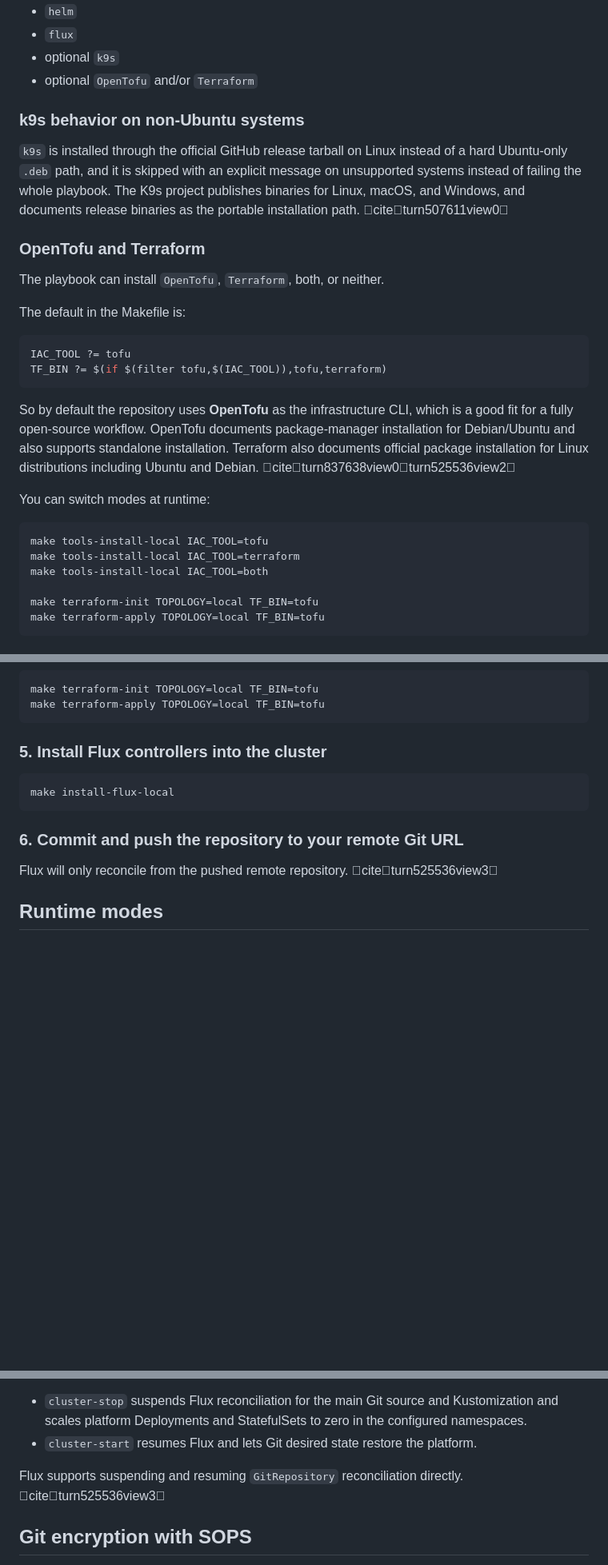
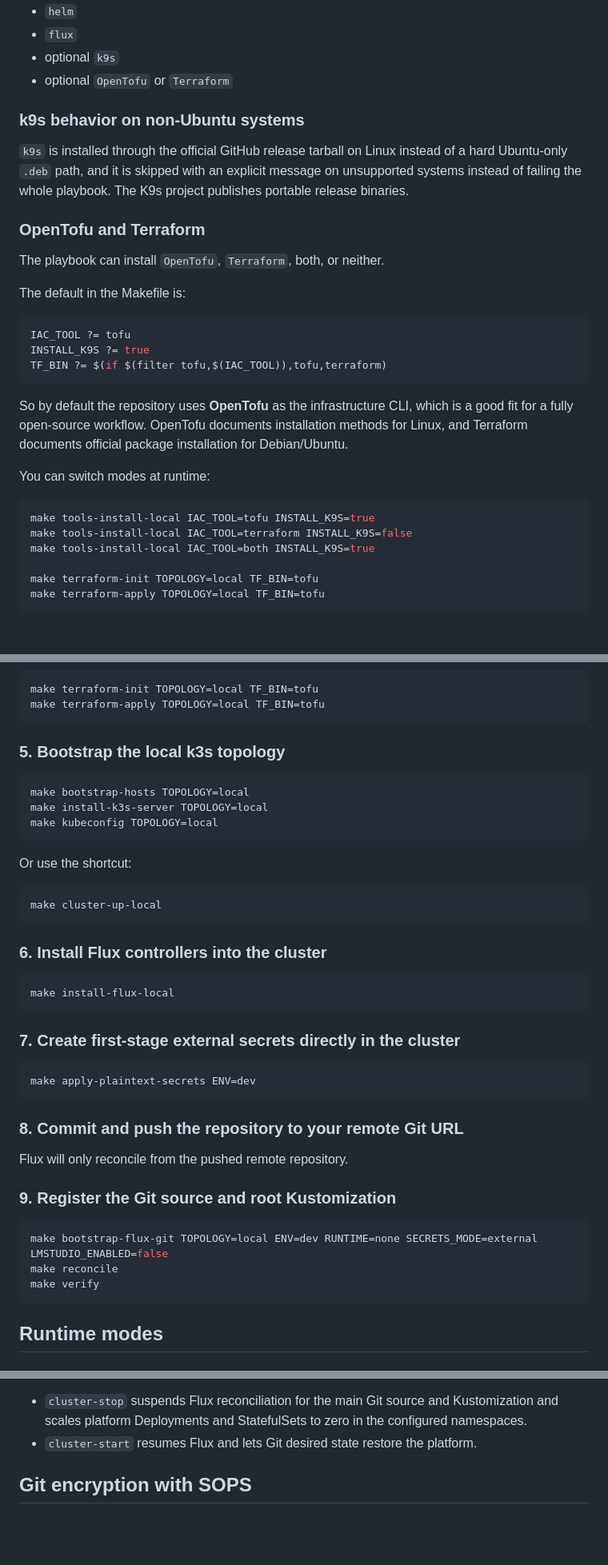
Before and after one commit to Shkirmantsev/AgenticNativePlatform, a Markdown page: README.md, 3 parts joined by grey strips. Shown at 80% size. Rendered like a GitHub page; blank space fills up the shorter version.

Commit message:
Adjust README.md

````diff
--- a/README.md
+++ b/README.md
@@ -84,11 +89,11 @@ The playbook installs:
 - `helm`
 - `flux`
 - optional `k9s`
-- optional `OpenTofu` and/or `Terraform`
+- optional `OpenTofu` or `Terraform`
 
 ### k9s behavior on non-Ubuntu systems
 
-`k9s` is installed through the official GitHub release tarball on Linux instead of a hard Ubuntu-only `.deb` path, and it is skipped with an explicit message on unsupported systems instead of failing the whole playbook. The K9s project publishes binaries for Linux, macOS, and Windows, and documents release binaries as the portable installation path. citeturn507611view0
+`k9s` is installed through the official GitHub release tarball on Linux instead of a hard Ubuntu-only `.deb` path, and it is skipped with an explicit message on unsupported systems instead of failing the whole playbook. The K9s project publishes portable release binaries.
 
 ### OpenTofu and Terraform
 
@@ -98,17 +103,18 @@ The default in the Makefile is:
 
 ```make
 IAC_TOOL ?= tofu
+INSTALL_K9S ?= true
 TF_BIN ?= $(if $(filter tofu,$(IAC_TOOL)),tofu,terraform)
 ```
 
-So by default the repository uses **OpenTofu** as the infrastructure CLI, which is a good fit for a fully open-source workflow. OpenTofu documents package-manager installation for Debian/Ubuntu and also supports standalone installation. Terraform also documents official package installation for Linux distributions including Ubuntu and Debian. citeturn837638view0turn525536view2
+So by default the repository uses **OpenTofu** as the infrastructure CLI, which is a good fit for a fully open-source workflow. OpenTofu documents installation methods for Linux, and Terraform documents official package installation for Debian/Ubuntu.
 
 You can switch modes at runtime:
 
 ```bash
-make tools-install-local IAC_TOOL=tofu
-make tools-install-local IAC_TOOL=terraform
-make tools-install-local IAC_TOOL=both
+make tools-install-local IAC_TOOL=tofu INSTALL_K9S=true
+make tools-install-local IAC_TOOL=terraform INSTALL_K9S=false
+make tools-install-local IAC_TOOL=both INSTALL_K9S=true
 
 make terraform-init TOPOLOGY=local TF_BIN=tofu
 make terraform-apply TOPOLOGY=local TF_BIN=tofu
@@ -160,15 +168,43 @@ make terraform-init TOPOLOGY=local TF_BIN=tofu
 make terraform-apply TOPOLOGY=local TF_BIN=tofu
 ```
 
-### 5. Install Flux controllers into the cluster
+### 5. Bootstrap the local k3s topology
+
+```bash
+make bootstrap-hosts TOPOLOGY=local
+make install-k3s-server TOPOLOGY=local
+make kubeconfig TOPOLOGY=local
+```
+
+Or use the shortcut:
+
+```bash
+make cluster-up-local
+```
+
+### 6. Install Flux controllers into the cluster
 
 ```bash
 make install-flux-local
 ```
 
-### 6. Commit and push the repository to your remote Git URL
+### 7. Create first-stage external secrets directly in the cluster
 
-Flux will only reconcile from the pushed remote repository. citeturn525536view3
+```bash
+make apply-plaintext-secrets ENV=dev
+```
+
+### 8. Commit and push the repository to your remote Git URL
+
+Flux will only reconcile from the pushed remote repository.
+
+### 9. Register the Git source and root Kustomization
+
+```bash
+make bootstrap-flux-git TOPOLOGY=local ENV=dev RUNTIME=none SECRETS_MODE=external LMSTUDIO_ENABLED=false
+make reconcile
+make verify
+```
 
 ## Runtime modes
 
@@ -232,8 +268,6 @@ make cluster-start
 What they do:
 - `cluster-stop` suspends Flux reconciliation for the main Git source and Kustomization and scales platform Deployments and StatefulSets to zero in the configured namespaces.
 - `cluster-start` resumes Flux and lets Git desired state restore the platform.
-
-Flux supports suspending and resuming `GitRepository` reconciliation directly. citeturn525536view3
 
 ## Git encryption with SOPS
 
````
Also changed, not shown: other parts of README.md (+21 -3 lines).
